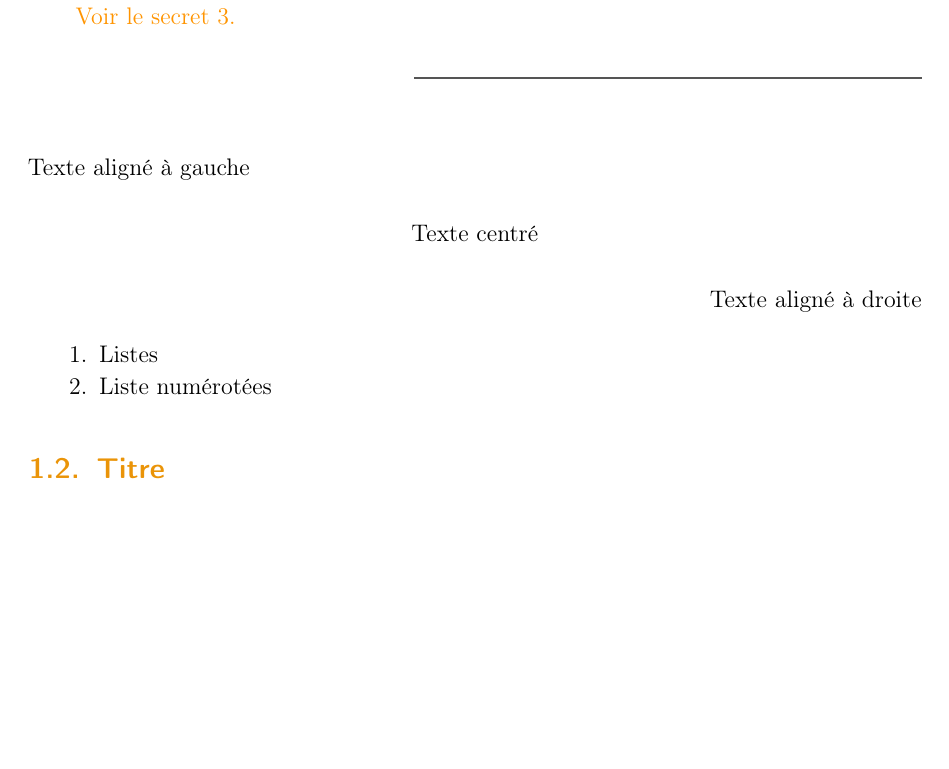
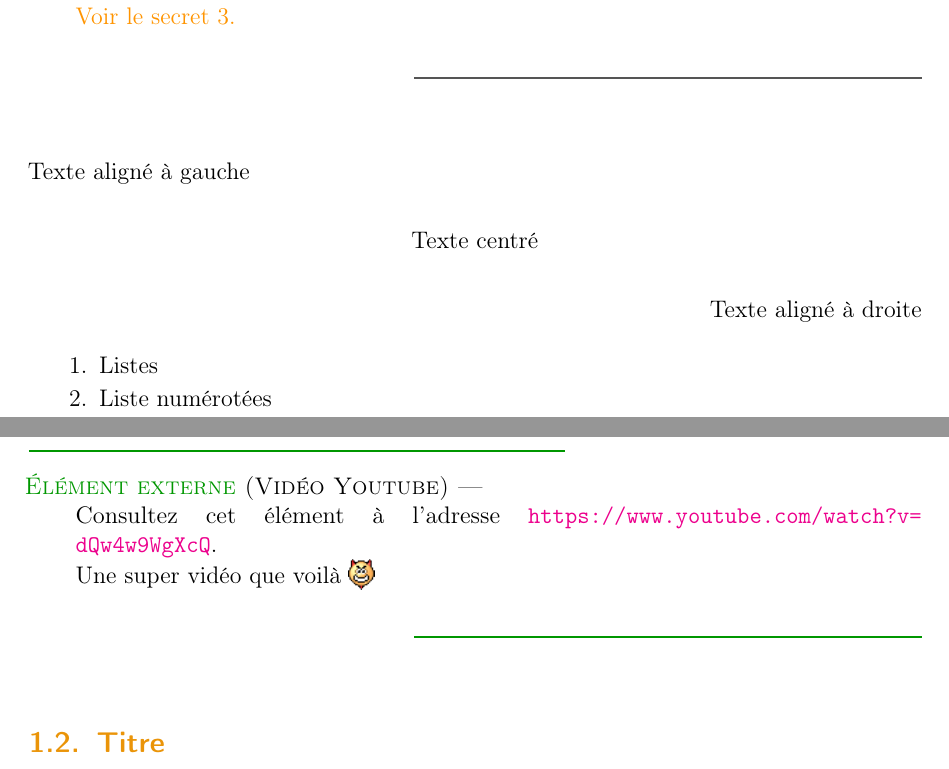
Before and after one commit to zestedesavoir/latex-template, a LaTeX document (test.tex, which reads zmdocument.cls): part of page 3 of 9 before the commit and two parts of pages 3 and 4 of 10 after it, the two joined at a grey line, cut so that both start at the same text, the shorter picture padded with empty space. Compiled offline with pdfLaTeX.

Commit message:
Add iframes (fix #11) (#32)

```diff
--- a/test.tex
+++ b/test.tex
@@ -57,6 +57,8 @@ Texte aligné à droite
 \item Listes
 \item Liste numérotées
 \end{enumerate}
+
+\iframe{https://www.youtube.com/watch?v=dQw4w9WgXcQ}[Vidéo Youtube][Une super vidéo que voilà \diableSmiley]
 
 \LevelTwoTitle{Titre}
 \LevelThreeTitle{De}
--- a/zmdocument.cls
+++ b/zmdocument.cls
@@ -14,7 +14,9 @@
 \RequirePackage[babel=true]{microtype}
 \RequirePackage{capt-of}
 \RequirePackage{ulem}
+
 \RequirePackage{etoolbox}
+\RequirePackage{xparse}
 
 %%% TABLE PACKAGES
 \RequirePackage{multirow}
@@ -47,6 +49,7 @@
 \definecolor{questioncolor}{HTML}{Ad5CFF}     %Orchid
 \definecolor{quotecolor}{HTML}{555555}
 \definecolor{spoilercolor}{HTML}{555555}
+\definecolor{iframecolor}{HTML}{009700}
 
 \hypersetup{linkcolor=internallinkcolor}
 
@@ -144,12 +147,15 @@
 \newZdSBox{WarningBox}{Attention}{warningcolor}
 \newZdSBox{QuotationBox}{Citation}{quotecolor}
 \newZdSBox{SpoilerBox}{Secret}{spoilercolor}
+\newZdSBox{IframeBox}{Élément externe}{iframecolor}
 
 \newZdSBoxEnvironement{Warning}{WarningBox}
 \newZdSBoxEnvironement{Question}{QuestionBox}
 \newZdSBoxEnvironement{Information}{InformationBox}
 \newZdSBoxEnvironement{Error}{ErrorBox}
 \newZdSBoxEnvironement{Spoiler}{SpoilerBox}
+
+%%% QUOTATION
 
 \newenvironment{Quotation}[1]{
     \def\quoteAuthor{#1}~\\
@@ -159,8 +165,15 @@
     \end{QuotationBox}\end{minipage}
 }
 
-%%%
+%%% IFRAMES
 
+\newenvironment{Iframe}[1]{~\\ \begin{minipage}{\linewidth}\begin{IframeBox}[#1]}{\end{IframeBox}\end{minipage}}
+
+\NewDocumentCommand\iframe{mO{vidéo}o}{%
+    \begin{Iframe}{#2}
+    Consultez cet élément à l'adresse \url{#1}.\IfNoValueTF{#3}{}{\\ #3}
+    \end{Iframe}
+}
 
 %%% SPOILER MANAGEMENT
 
```
Also changed, not shown: documentation.md (+6 -0 lines), zmdocument.cls (2 more changed lines).
